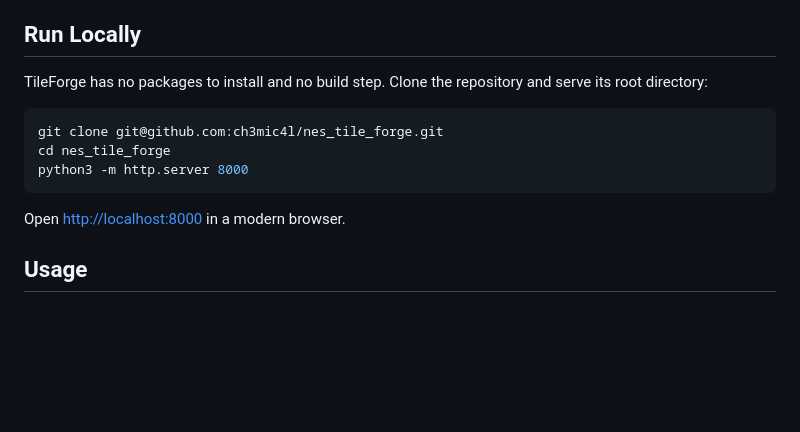
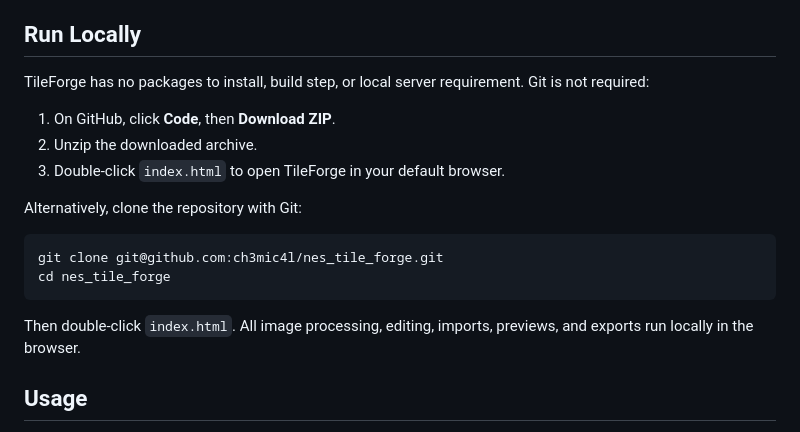
Before and after one commit to ch3mic4l/nes_tile_forge, a Markdown page: README.md, the part around the change. Drawn GitHub-style; blank space fills up the shorter version.

Commit message:
Clarify local setup options

````diff
--- a/README.md
+++ b/README.md
@@ -20,15 +20,20 @@ TileForge is a dependency-free browser tool for converting images and drawing ed
 
 ## Run Locally
 
-TileForge has no packages to install and no build step. Clone the repository and serve its root directory:
+TileForge has no packages to install, build step, or local server requirement. Git is not required:
+
+1. On GitHub, click **Code**, then **Download ZIP**.
+2. Unzip the downloaded archive.
+3. Double-click `index.html` to open TileForge in your default browser.
+
+Alternatively, clone the repository with Git:
 
 ```bash
 git clone git@github.com:ch3mic4l/nes_tile_forge.git
 cd nes_tile_forge
-python3 -m http.server 8000
 ```
 
-Open [http://localhost:8000](http://localhost:8000) in a modern browser.
+Then double-click `index.html`. All image processing, editing, imports, previews, and exports run locally in the browser.
 
 ## Usage
 
````
